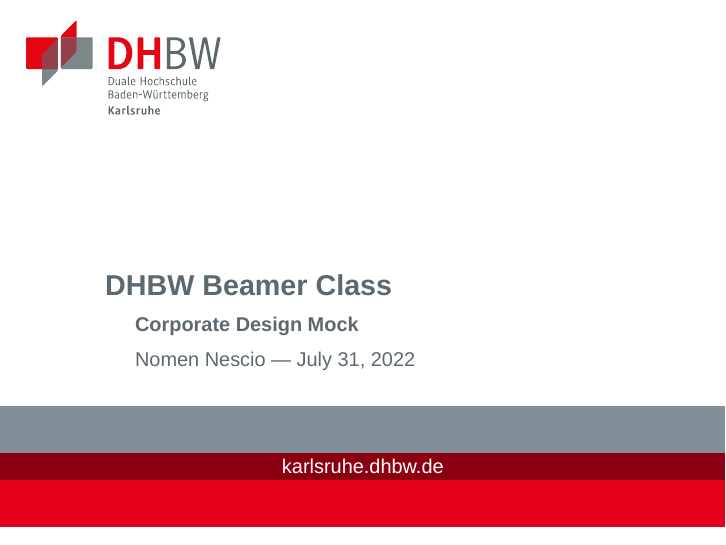
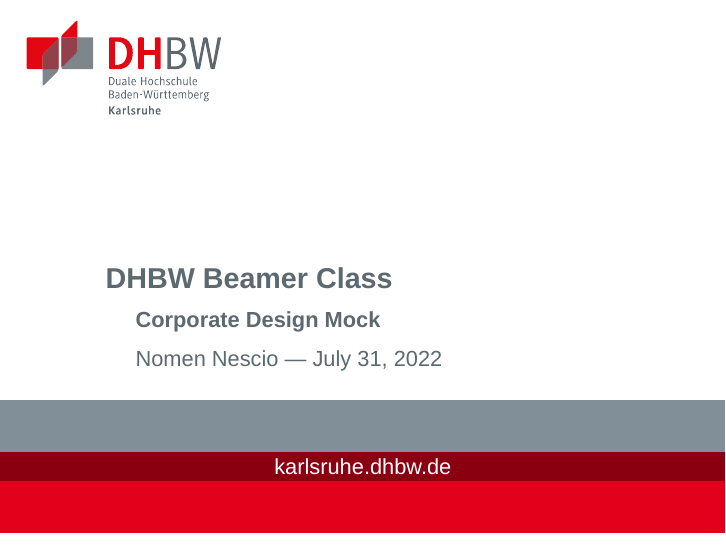
Before and after one commit to jurihock/dhbw-beamer, LaTeX slides (Index.tex): page 1 of 16. Compiled offline with XeLaTeX; a missing font is replaced by an installed copy or a similar font.

Commit message:
Use default font size only

```diff
--- a/Index.tex
+++ b/Index.tex
@@ -1,6 +1,4 @@
-\documentclass[smaller]{DHBW} % 10pt
-%\documentclass{DHBW} % 11pt
-%\documentclass[bigger]{DHBW} % 12pt
+\documentclass{DHBW}
 
 \title{DHBW Beamer Class}
 \subtitle{Corporate Design Mock}
```
